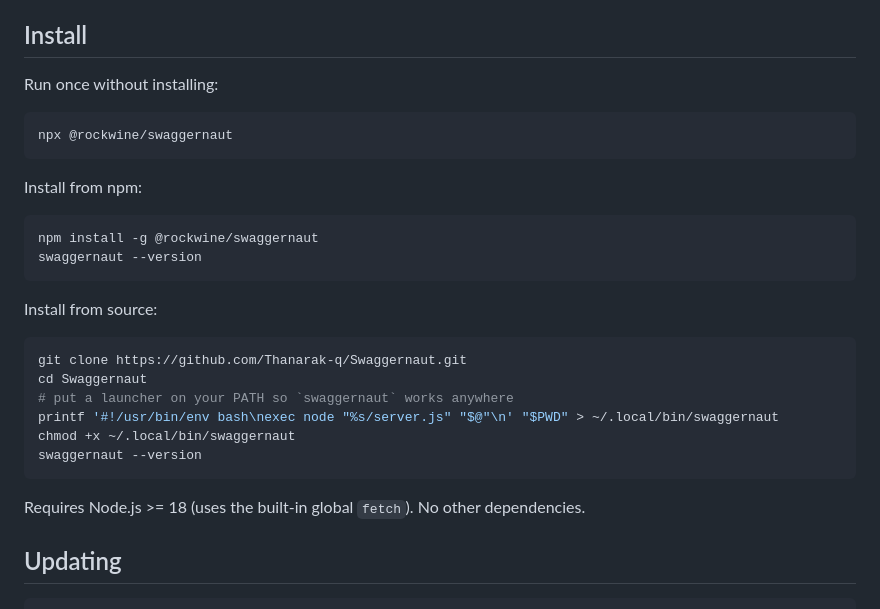
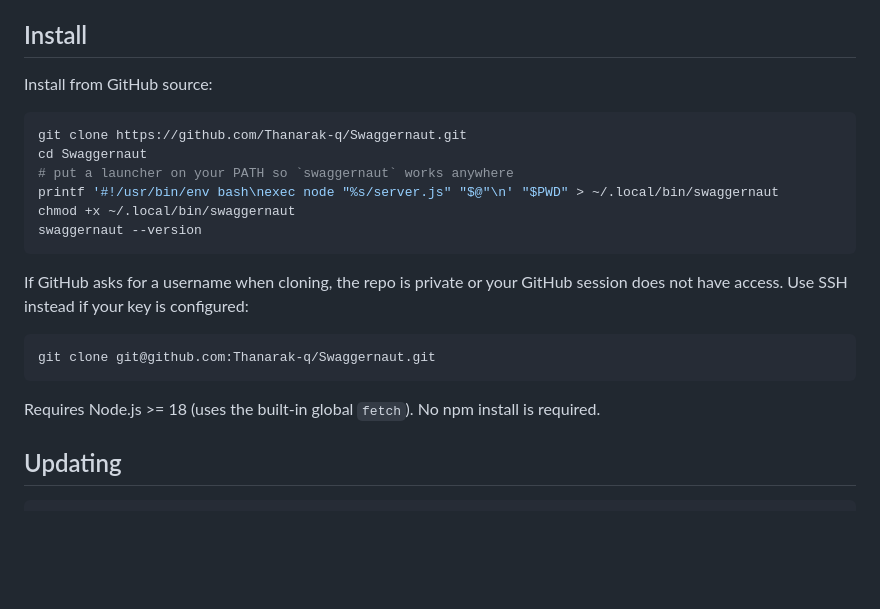
Before and after one commit to Thanarak-q/PENAPI, a Markdown page: README.md, the part around the change. Rendered like a GitHub page; blank space fills up the shorter version.

Commit message:
docs: update source install instructions

````diff
--- a/README.md
+++ b/README.md
@@ -16,20 +16,7 @@ Zero npm dependencies — pure Node plus a static front end. `swaggernaut spec.j
 
 ## Install
 
-Run once without installing:
-
-```bash
-npx @rockwine/swaggernaut
-```
-
-Install from npm:
-
-```bash
-npm install -g @rockwine/swaggernaut
-swaggernaut --version
-```
-
-Install from source:
+Install from GitHub source:
 
 ```bash
 git clone https://github.com/Thanarak-q/Swaggernaut.git
@@ -40,7 +27,15 @@ chmod +x ~/.local/bin/swaggernaut
 swaggernaut --version
 ```
 
-Requires Node.js >= 18 (uses the built-in global `fetch`). No other dependencies.
+If GitHub asks for a username when cloning, the repo is private or your GitHub
+session does not have access. Use SSH instead if your key is configured:
+
+```bash
+git clone git@github.com:Thanarak-q/Swaggernaut.git
+```
+
+Requires Node.js >= 18 (uses the built-in global `fetch`). No npm install is
+required.
 
 ## Updating
 
````
